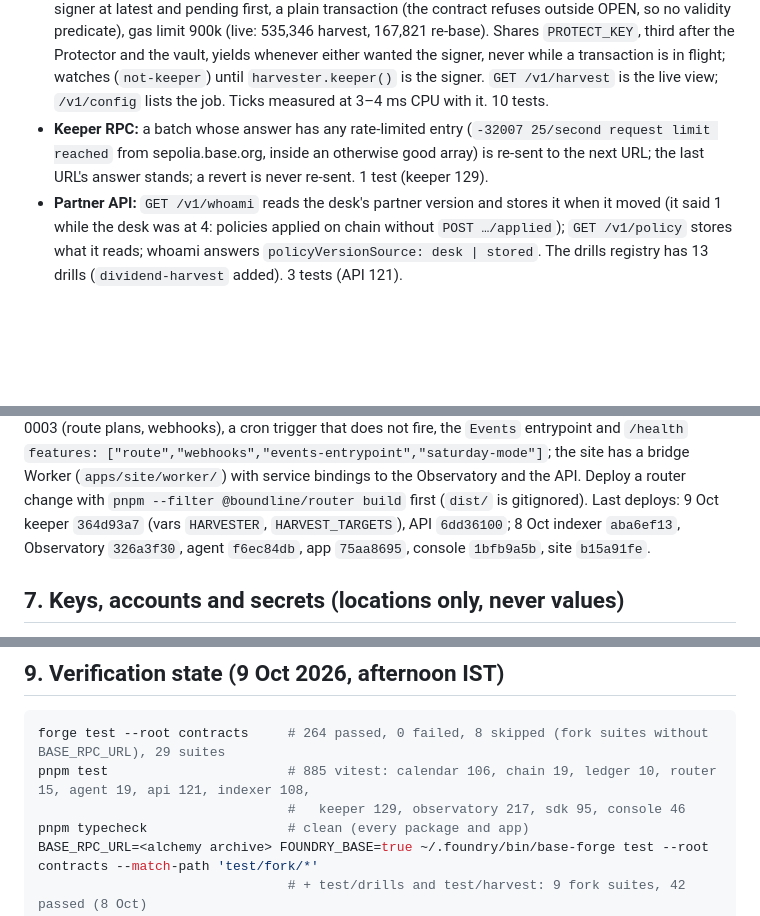
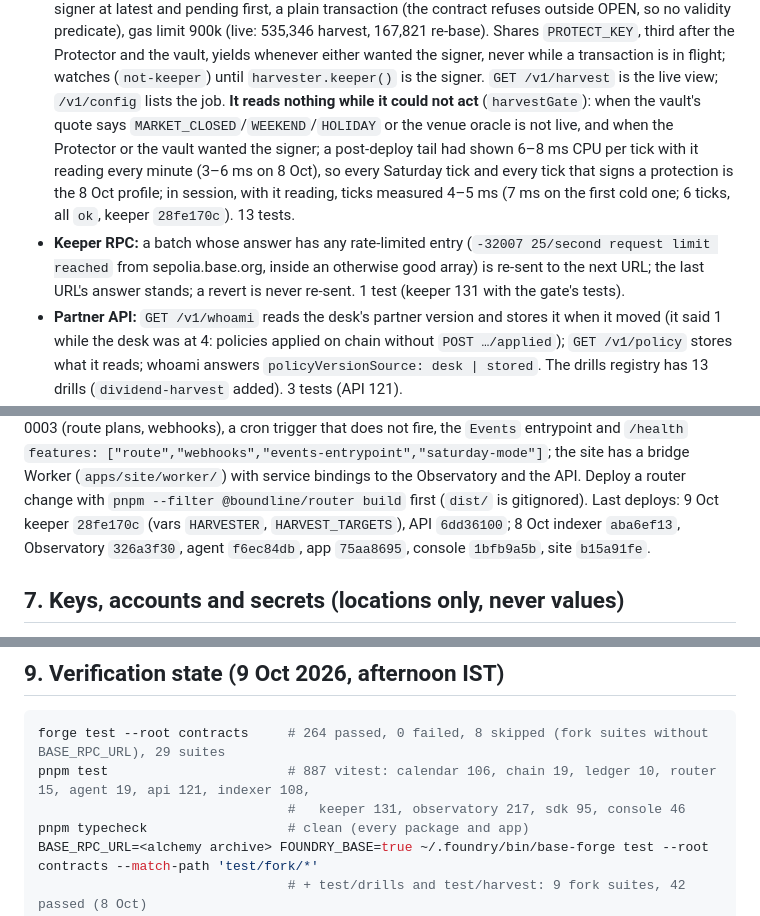
Before and after one commit to FarseenSh/boundline, a Markdown page: docs/CONTEXT.md, 3 parts joined by grey strips. Rendered like a GitHub page; blank space fills up the shorter version.

Commit message:
Context: the harvest gate, keeper 28fe170c, ticks 4-5 ms in session with the harvest job reading

````diff
--- a/docs/CONTEXT.md
+++ b/docs/CONTEXT.md
@@ -484,10 +484,14 @@ the identical `eth_call`, because base-forge's local simulation runs Beryl preco
   OPEN, so no validity predicate), gas limit 900k (live: 535,346 harvest, 167,821 re-base). Shares `PROTECT_KEY`, third
   after the Protector and the vault, yields whenever either wanted the signer, never while a transaction is in flight;
   watches (`not-keeper`) until `harvester.keeper()` is the signer. `GET /v1/harvest` is the live view; `/v1/config`
-  lists the job. Ticks measured at 3–4 ms CPU with it. 10 tests.
+  lists the job. **It reads nothing while it could not act** (`harvestGate`): when the vault's quote says
+  `MARKET_CLOSED`/`WEEKEND`/`HOLIDAY` or the venue oracle is not live, and when the Protector or the vault wanted the
+  signer; a post-deploy tail had shown 6–8 ms CPU per tick with it reading every minute (3–6 ms on 8 Oct), so every
+  Saturday tick and every tick that signs a protection is the 8 Oct profile; in session, with it reading, ticks measured
+  4–5 ms (7 ms on the first cold one; 6 ticks, all `ok`, keeper `28fe170c`). 13 tests.
 - **Keeper RPC:** a batch whose answer has any rate-limited entry (`-32007 25/second request limit reached` from
   sepolia.base.org, inside an otherwise good array) is re-sent to the next URL; the last URL's answer stands; a revert is
-  never re-sent. 1 test (keeper 129).
+  never re-sent. 1 test (keeper 131 with the gate's tests).
 - **Partner API:** `GET /v1/whoami` reads the desk's partner version and stores it when it moved (it said 1 while the desk
   was at 4: policies applied on chain without `POST …/applied`); `GET /v1/policy` stores what it reads; whoami answers
   `policyVersionSource: desk | stored`. The drills registry has 13 drills (`dividend-harvest` added). 3 tests (API 121).
@@ -676,7 +680,7 @@ Observatory's kick is de-duplicated by a 20 s lease; the API has migration 0003
 does not fire, the `Events` entrypoint and `/health` `features: ["route","webhooks","events-entrypoint","saturday-mode"]`;
 the site has a bridge Worker (`apps/site/worker/`) with service bindings to the Observatory and the API. Deploy a router
 change with `pnpm --filter @boundline/router build` first (`dist/` is gitignored). Last deploys: 9 Oct keeper
-`364d93a7` (vars `HARVESTER`, `HARVEST_TARGETS`), API `6dd36100`; 8 Oct indexer `aba6ef13`, Observatory `326a3f30`,
+`28fe170c` (vars `HARVESTER`, `HARVEST_TARGETS`), API `6dd36100`; 8 Oct indexer `aba6ef13`, Observatory `326a3f30`,
 agent `f6ec84db`, app `75aa8695`, console `1bfb9a5b`, site `b15a91fe`.
 
 ## 7. Keys, accounts and secrets (locations only, never values)
@@ -794,8 +798,8 @@ list; KV on the free tier allows 1,000 writes a day, hence the throttle; macOS h
 
 ```sh
 forge test --root contracts     # 264 passed, 0 failed, 8 skipped (fork suites without BASE_RPC_URL), 29 suites
-pnpm test                       # 885 vitest: calendar 106, chain 19, ledger 10, router 15, agent 19, api 121, indexer 108,
-                                #   keeper 129, observatory 217, sdk 95, console 46
+pnpm test                       # 887 vitest: calendar 106, chain 19, ledger 10, router 15, agent 19, api 121, indexer 108,
+                                #   keeper 131, observatory 217, sdk 95, console 46
 pnpm typecheck                  # clean (every package and app)
 BASE_RPC_URL=<alchemy archive> FOUNDRY_BASE=true ~/.foundry/bin/base-forge test --root contracts --match-path 'test/fork/*'
                                 # + test/drills and test/harvest: 9 fork suites, 42 passed (8 Oct)
````
Also changed, not shown: other parts of docs/CONTEXT.md (+1 -0 lines), docs/BUILD.md (+1 -1 lines).
